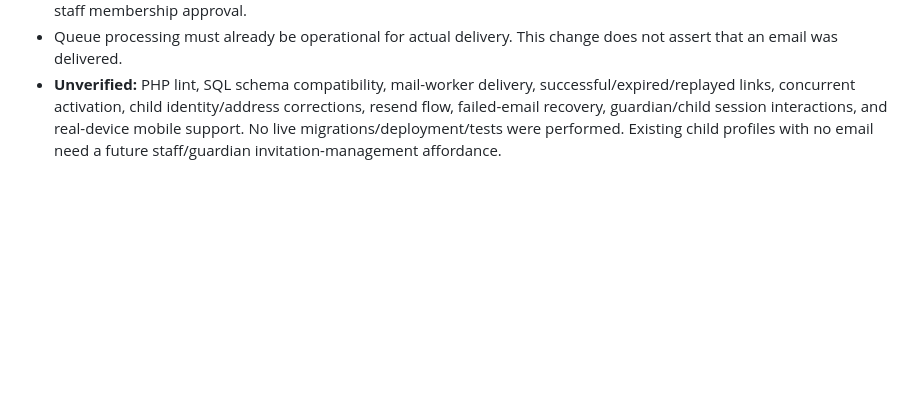
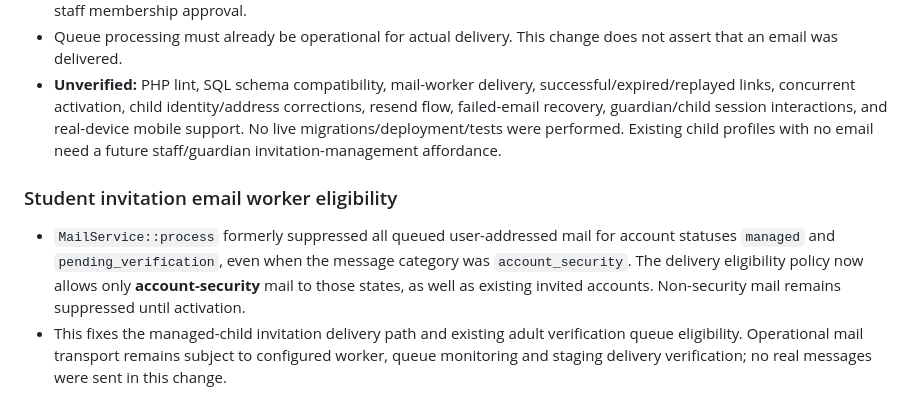
Before and after one commit to arwentz01/CTSMD, a Markdown page: docs/PRODUCTION_LIFECYCLE_V2.md, the part around the change. GitHub-like rendering; blank space fills up the shorter version.

Commit message:
Document security-email queue eligibility for student invitations

```diff
--- a/docs/PRODUCTION_LIFECYCLE_V2.md
+++ b/docs/PRODUCTION_LIFECYCLE_V2.md
@@ -152,3 +152,7 @@
 - `/student/activate` verifies the invitation and lets the student create an 8-character-minimum password on the **same** profile; email verification and audit recording occur during activation. This does not assign production access or bypass staff membership approval.
 - Queue processing must already be operational for actual delivery. This change does not assert that an email was delivered.
 - **Unverified:** PHP lint, SQL schema compatibility, mail-worker delivery, successful/expired/replayed links, concurrent activation, child identity/address corrections, resend flow, failed-email recovery, guardian/child session interactions, and real-device mobile support. No live migrations/deployment/tests were performed. Existing child profiles with no email need a future staff/guardian invitation-management affordance.
+
+### Student invitation email worker eligibility
+- `MailService::process` formerly suppressed all queued user-addressed mail for account statuses `managed` and `pending_verification`, even when the message category was `account_security`. The delivery eligibility policy now allows only **account-security** mail to those states, as well as existing invited accounts. Non-security mail remains suppressed until activation.
+- This fixes the managed-child invitation delivery path and existing adult verification queue eligibility. Operational mail transport remains subject to configured worker, queue monitoring and staging delivery verification; no real messages were sent in this change.
```
